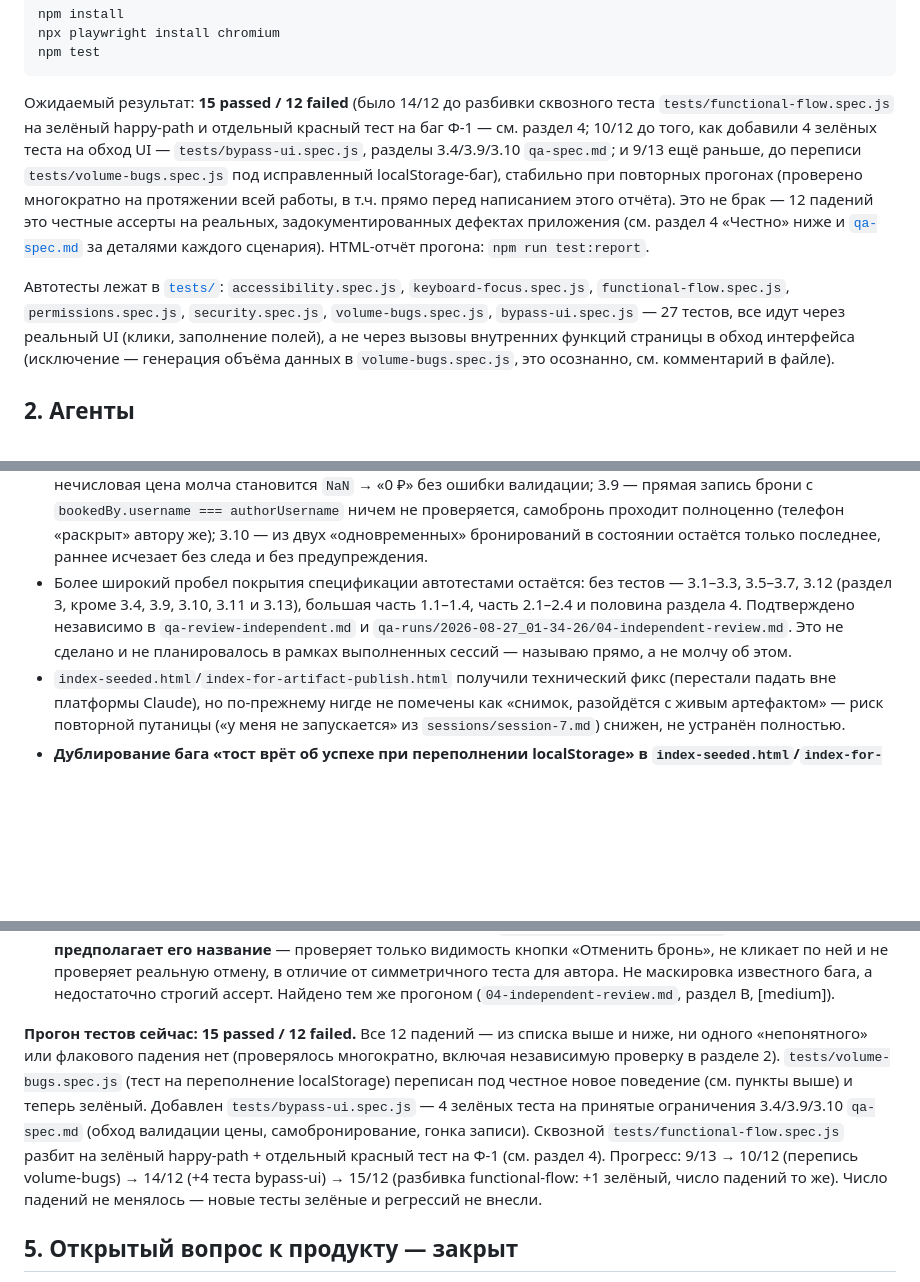
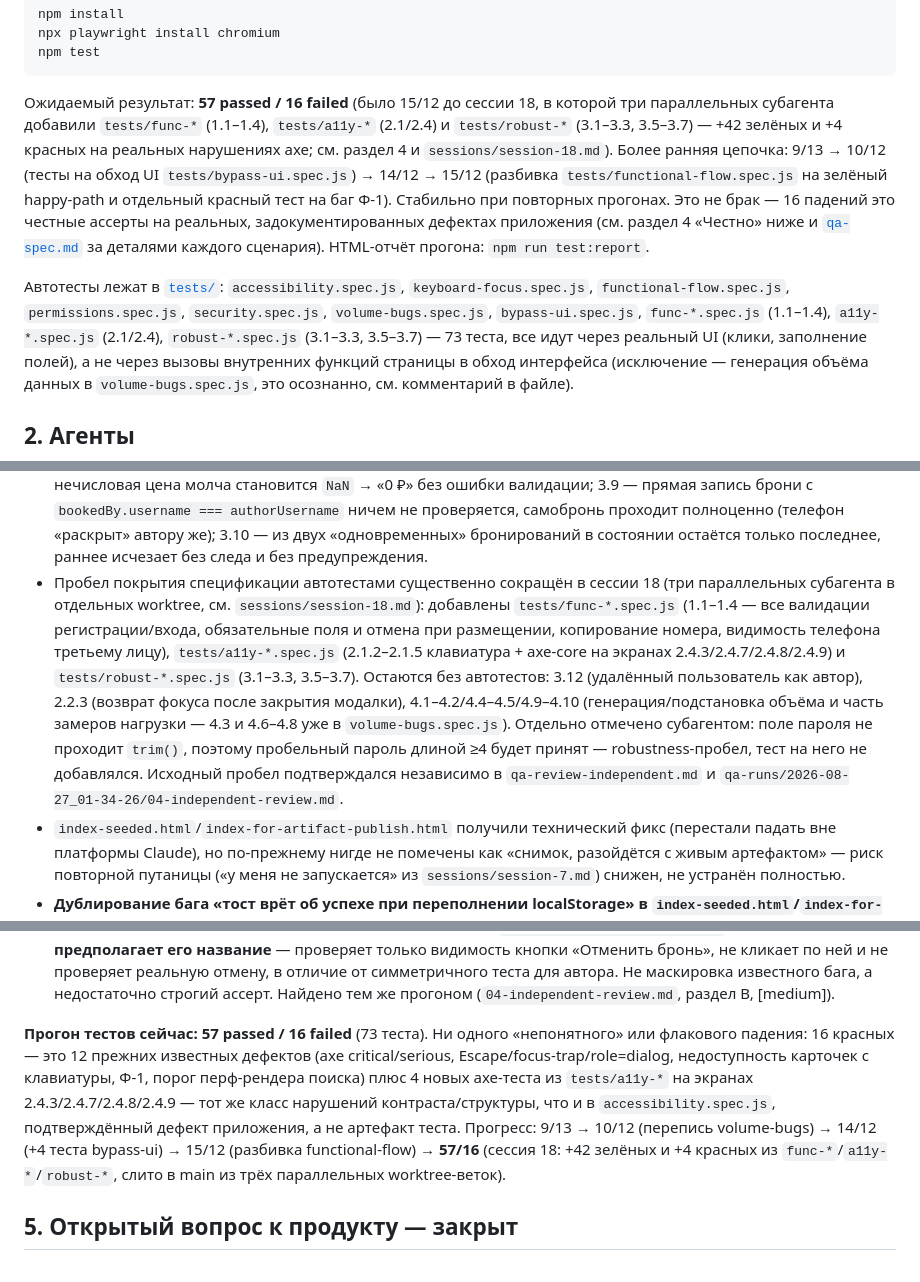
Before and after one commit to IDVhack/HomeworkDariaQA2, a Markdown page: REPORT.md, 3 parts joined by grey strips. Rendered like a GitHub page; blank space fills up the shorter version.

````diff
--- a/REPORT.md
+++ b/REPORT.md
@@ -24,22 +24,24 @@ npx playwright install chromium
 npm test
 ```
 
-Ожидаемый результат: **15 passed / 12 failed** (было 14/12 до разбивки
-сквозного теста `tests/functional-flow.spec.js` на зелёный happy-path и
-отдельный красный тест на баг Ф-1 — см. раздел 4; 10/12 до того, как
-добавили 4 зелёных теста на обход UI — `tests/bypass-ui.spec.js`,
-разделы 3.4/3.9/3.10 `qa-spec.md`; и 9/13 ещё раньше, до переписи
-`tests/volume-bugs.spec.js` под исправленный localStorage-баг), стабильно
-при повторных прогонах (проверено многократно
-на протяжении всей работы, в т.ч. прямо перед написанием этого отчёта).
-Это не брак — 12 падений это честные ассерты на реальных,
+Ожидаемый результат: **57 passed / 16 failed** (было 15/12 до сессии 18,
+в которой три параллельных субагента добавили `tests/func-*` (1.1–1.4),
+`tests/a11y-*` (2.1/2.4) и `tests/robust-*` (3.1–3.3, 3.5–3.7) — +42
+зелёных и +4 красных на реальных нарушениях axe; см. раздел 4 и
+`sessions/session-18.md`). Более ранняя цепочка: 9/13 → 10/12 (тесты на
+обход UI `tests/bypass-ui.spec.js`) → 14/12 → 15/12 (разбивка
+`tests/functional-flow.spec.js` на зелёный happy-path и отдельный красный
+тест на баг Ф-1). Стабильно при повторных прогонах.
+Это не брак — 16 падений это честные ассерты на реальных,
 задокументированных дефектах приложения (см. раздел 4 «Честно» ниже и
 [`qa-spec.md`](qa-spec.md) за деталями каждого сценария). HTML-отчёт
 прогона: `npm run test:report`.
 
 Автотесты лежат в [`tests/`](tests/): `accessibility.spec.js`,
 `keyboard-focus.spec.js`, `functional-flow.spec.js`, `permissions.spec.js`,
-`security.spec.js`, `volume-bugs.spec.js`, `bypass-ui.spec.js` — 27 тестов, все идут через
+`security.spec.js`, `volume-bugs.spec.js`, `bypass-ui.spec.js`,
+`func-*.spec.js` (1.1–1.4), `a11y-*.spec.js` (2.1/2.4),
+`robust-*.spec.js` (3.1–3.3, 3.5–3.7) — 73 теста, все идут через
 реальный UI (клики, заполнение полей), а не через вызовы внутренних
 функций страницы в обход интерфейса (исключение — генерация объёма
 данных в `volume-bugs.spec.js`, это осознанно, см. комментарий в файле).
@@ -191,13 +193,21 @@ localStorage» (см. раздел 4) сразу в трёх файлах. По
   проходит полноценно (телефон «раскрыт» автору же); 3.10 — из двух
   «одновременных» бронирований в состоянии остаётся только последнее,
   раннее исчезает без следа и без предупреждения.
-- Более широкий пробел покрытия спецификации автотестами остаётся:
-  без тестов — 3.1–3.3, 3.5–3.7, 3.12 (раздел 3, кроме 3.4, 3.9, 3.10,
-  3.11 и 3.13), большая часть 1.1–1.4, часть 2.1–2.4 и половина
-  раздела 4. Подтверждено независимо в `qa-review-independent.md` и
-  `qa-runs/2026-08-27_01-34-26/04-independent-review.md`. Это не сделано
-  и не планировалось в рамках выполненных сессий — называю прямо, а не
-  молчу об этом.
+- Пробел покрытия спецификации автотестами существенно сокращён в
+  сессии 18 (три параллельных субагента в отдельных worktree, см.
+  `sessions/session-18.md`): добавлены `tests/func-*.spec.js` (1.1–1.4 —
+  все валидации регистрации/входа, обязательные поля и отмена при
+  размещении, копирование номера, видимость телефона третьему лицу),
+  `tests/a11y-*.spec.js` (2.1.2–2.1.5 клавиатура + axe-core на экранах
+  2.4.3/2.4.7/2.4.8/2.4.9) и `tests/robust-*.spec.js` (3.1–3.3, 3.5–3.7).
+  Остаются без автотестов: 3.12 (удалённый пользователь как автор),
+  2.2.3 (возврат фокуса после закрытия модалки), 4.1–4.2/4.4–4.5/4.9–4.10
+  (генерация/подстановка объёма и часть замеров нагрузки — 4.3 и 4.6–4.8
+  уже в `volume-bugs.spec.js`). Отдельно отмечено субагентом: поле пароля
+  не проходит `trim()`, поэтому пробельный пароль длиной ≥4 будет принят —
+  robustness-пробел, тест на него не добавлялся. Исходный пробел
+  подтверждался независимо в `qa-review-independent.md` и
+  `qa-runs/2026-08-27_01-34-26/04-independent-review.md`.
 - `index-seeded.html`/`index-for-artifact-publish.html` получили технический
   фикс (перестали падать вне платформы Claude), но по-прежнему нигде не
   помечены как «снимок, разойдётся с живым артефактом» — риск повторной
@@ -238,19 +248,17 @@ localStorage» (см. раздел 4) сразу в трёх файлах. По
   автора. Не маскировка известного бага, а недостаточно строгий ассерт.
   Найдено тем же прогоном (`04-independent-review.md`, раздел B, [medium]).
 
-**Прогон тестов сейчас: 15 passed / 12 failed.** Все 12 падений — из
-списка выше и ниже, ни одного «непонятного» или флакового падения нет
-(проверялось многократно, включая независимую проверку в разделе 2).
-`tests/volume-bugs.spec.js` (тест на переполнение localStorage)
-переписан под честное новое поведение (см. пункты выше) и теперь
-зелёный. Добавлен `tests/bypass-ui.spec.js` — 4 зелёных теста на
-принятые ограничения 3.4/3.9/3.10 `qa-spec.md` (обход валидации цены,
-самобронирование, гонка записи). Сквозной `tests/functional-flow.spec.js`
-разбит на зелёный happy-path + отдельный красный тест на Ф-1 (см.
-раздел 4). Прогресс: 9/13 → 10/12 (перепись volume-bugs) → 14/12 (+4
-теста bypass-ui) → 15/12 (разбивка functional-flow: +1 зелёный, число
-падений то же). Число падений не менялось — новые тесты зелёные и
-регрессий не внесли.
+**Прогон тестов сейчас: 57 passed / 16 failed** (73 теста). Ни одного
+«непонятного» или флакового падения: 16 красных — это 12 прежних
+известных дефектов (axe critical/serious, Escape/focus-trap/role=dialog,
+недоступность карточек с клавиатуры, Ф-1, порог перф-рендера поиска)
+плюс 4 новых axe-теста из `tests/a11y-*` на экранах 2.4.3/2.4.7/2.4.8/2.4.9
+— тот же класс нарушений контраста/структуры, что и в
+`accessibility.spec.js`, подтверждённый дефект приложения, а не артефакт
+теста. Прогресс: 9/13 → 10/12 (перепись volume-bugs) → 14/12 (+4 теста
+bypass-ui) → 15/12 (разбивка functional-flow) → **57/16** (сессия 18:
++42 зелёных и +4 красных из `func-*`/`a11y-*`/`robust-*`, слито в main
+из трёх параллельных worktree-веток).
 
 ## 5. Открытый вопрос к продукту — закрыт
 
````
Also changed, not shown: README.md (+5 -5 lines), sessions/session-18.md (added, +145 -0 lines).
